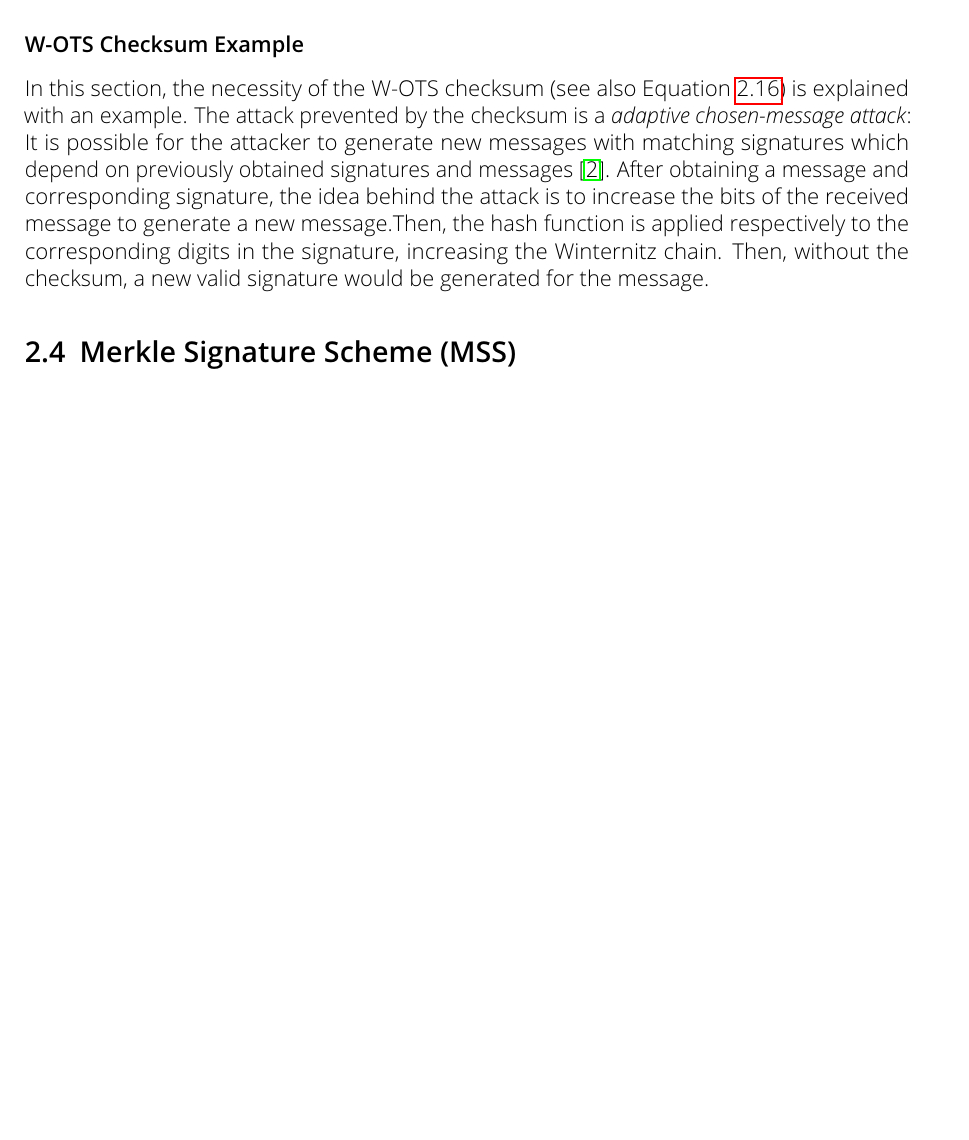
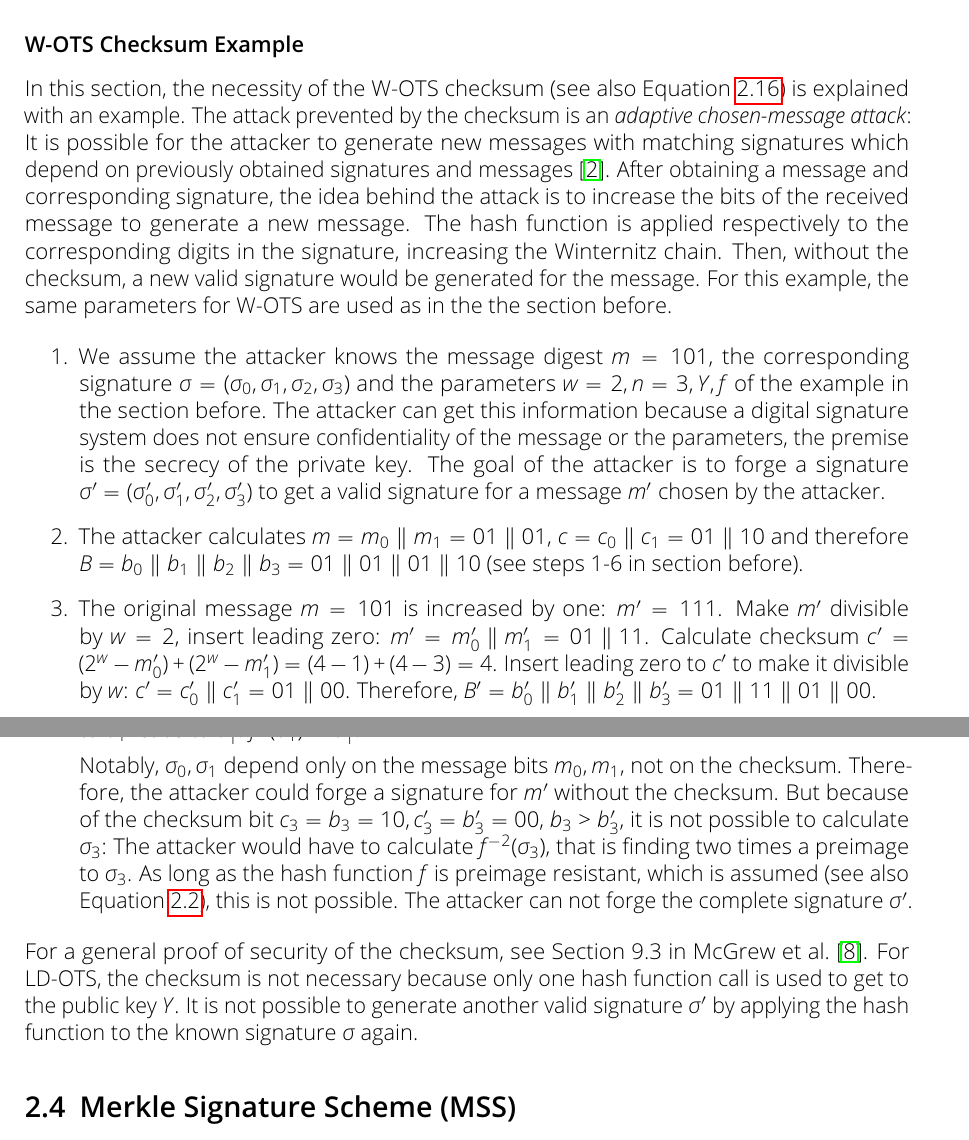
Before and after one commit to Amyy/master_thesis, a LaTeX thesis (thesis.tex, which reads chapters/background.tex): part of page 11 of 17 before the commit and two parts of pages 11 and 12 of 17 after it, the two joined at a grey line, cut so that both start at the same text, the shorter picture padded with empty space. Compiled offline with pdfLaTeX.

Commit message:
complete section about checksum example for W-OTS

```diff
--- a/chapters/background.tex
+++ b/chapters/background.tex
@@ -295,7 +296,14 @@ $( f^{2^w-1-b_0}(\sigma_0), f^{2^w-1-b_1}(\sigma_1), f^{2^w-1-b_2}(\sigma_2), f^
 \subsubsection{W-OTS Checksum Example}
 \label{sec:checksum_explained}
 In this section, the necessity of the W-OTS checksum (see also Equation~\ref{eq:checksum_calculation}) is explained with an example.
-The attack prevented by the checksum is a \textit{adaptive chosen-message attack}: It is possible for the attacker to generate new messages with matching signatures which depend on previously obtained signatures and messages~\cite{cha:bg_signature_schemes_book_menezes2018_1997}.
-After obtaining a message and corresponding signature, the idea behind the attack is to increase the bits of the received message to generate a new message.Then, the hash function is applied respectively to the corresponding digits in the signature, increasing the Winternitz chain. Then, without the checksum, a new valid signature would be generated for the message.
+The attack prevented by the checksum is an \textit{adaptive chosen-message attack}: It is possible for the attacker to generate new messages with matching signatures which depend on previously obtained signatures and messages~\cite{cha:bg_signature_schemes_book_menezes2018_1997}.
+After obtaining a message and corresponding signature, the idea behind the attack is to increase the bits of the received message to generate a new message. The hash function is applied respectively to the corresponding digits in the signature, increasing the Winternitz chain. Then, without the checksum, a new valid signature would be generated for the message. For this example, the same parameters for W-OTS are used as in the the section before. % (see section~\ref{sec:w-ots_example_calc}. again_: need correct subsubsection label
 
-% - LD-OTS does not need checksum because only one hash function call necessary.
+\begin{enumerate}
+\item We assume the attacker knows the message digest $m = 101$, the corresponding signature $\sigma = (\sigma_0, \sigma_1, \sigma_2, \sigma_3)$ and the parameters $w=2, n=3, Y, f$ of the example in the section before. The attacker can get this information because a digital signature system does not ensure confidentiality of the message or the parameters, the premise is the secrecy of the private key. The goal of the attacker is to forge a signature $\sigma' = (\sigma_0', \sigma_1', \sigma_2', \sigma_3')$ to get a valid signature for a message $m'$ chosen by the attacker.
+% (e.g. the attacker was also the receiver of the message or intercepted the channel where the message was sent)
+
+\item The attacker calculates $m  = m_0 \concat m_1 = 01 \concat 01$, $c = c_0 \concat c_1 = 01 \concat 10$ and therefore $B =  b_0 \concat b_1 \concat b_2 \concat b_3 = 01 \concat 01 \concat 01 \concat 10$ (see steps 1-6 in section before).
+
+\item The original message $m = 101$ is increased by one: $m' = 111$. Make $m'$ divisible by $w = 2$, insert leading zero: $m' = m_0'\concat m_1' = 01 \concat 11$. Calculate checksum $c' = (2^w - m_0') + (2^w - m_1') = (4-1)+(4-3)=4$.
+Insert leading zero to $c'$ to make it divisible by $w$: $c' = c_0' \concat c_1' = 01 \concat 00$. Therefore, $B' = b_0' \concat b_1' \concat b_2' \concat b_3' = 01 \concat 11 \concat 01 \concat 00$.
@@ -302,3 +315,9 @@ After obtaining a message and corresponding signature, the idea behind the attac
+Notably, $\sigma_0, \sigma_1$ depend only on the message bits $m_0, m_1$, not on the checksum. Therefore, the attacker could forge a signature for $m'$ without the checksum. But because of the checksum bit $c_3 = b_3 = 10, c_3' = b_3' = 00$, $b_3 > b_3'$, it is not possible to calculate $\sigma_3$: The attacker would have to calculate $f^{-2}(\sigma_3)$, that is finding two times a preimage to $\sigma_3$. As long as the hash function $f$ is preimage resistant, which is assumed (see also Equation~\ref{eq:one-way-func}), this is not possible. The attacker can not forge the complete signature $\sigma'$.
+
+\end{enumerate}
+For a general proof of security of the checksum, see Section 9.3 in McGrew et al.~\cite{LMS_RFC8554}.
+For LD-OTS, the checksum is not necessary because only one hash function call is used to get to the public key $Y$. It is not possible to generate another valid signature $\sigma'$ by applying the hash function to the known signature $\sigma$ again.
+
 %For a general proof, see https://datatracker.ietf.org/doc/html/rfc8554#section-9.3
 
 % Why checksum is necessary: This checksum is needed because an attacker can freely advance any of the Winternitz chains.  That is, if this checksum were not present, then an attacker who could find a hash that has every digit larger than the valid hash could replace it (and adjust the Winternitz chains).-> citation: RFC of LMS (https://www.rfc-editor.org/rfc/rfc8554.html#section-4)
```
Also changed, not shown: bibliography.bib (+13 -0 lines), chapters/background.tex (6 more changed lines).
